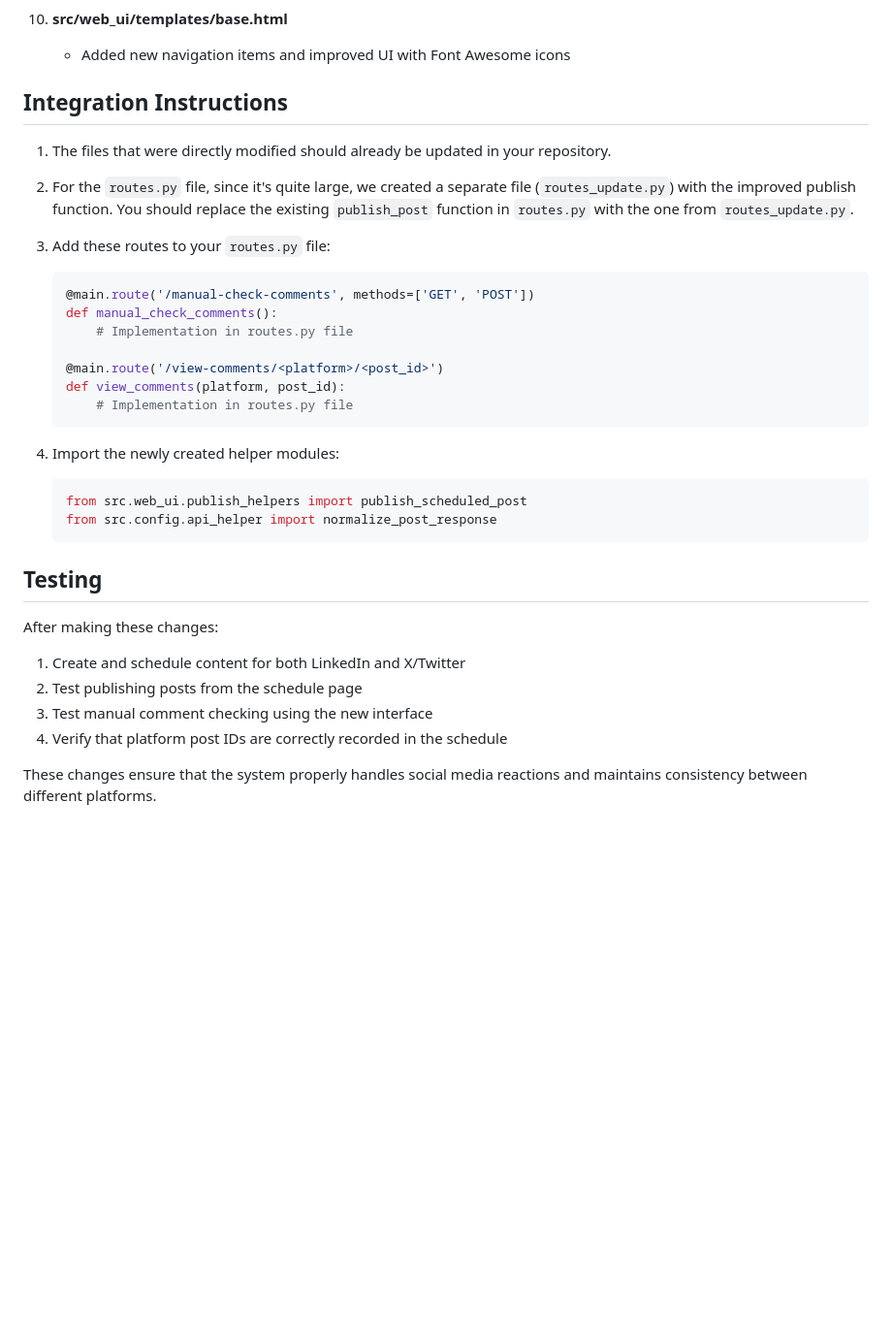
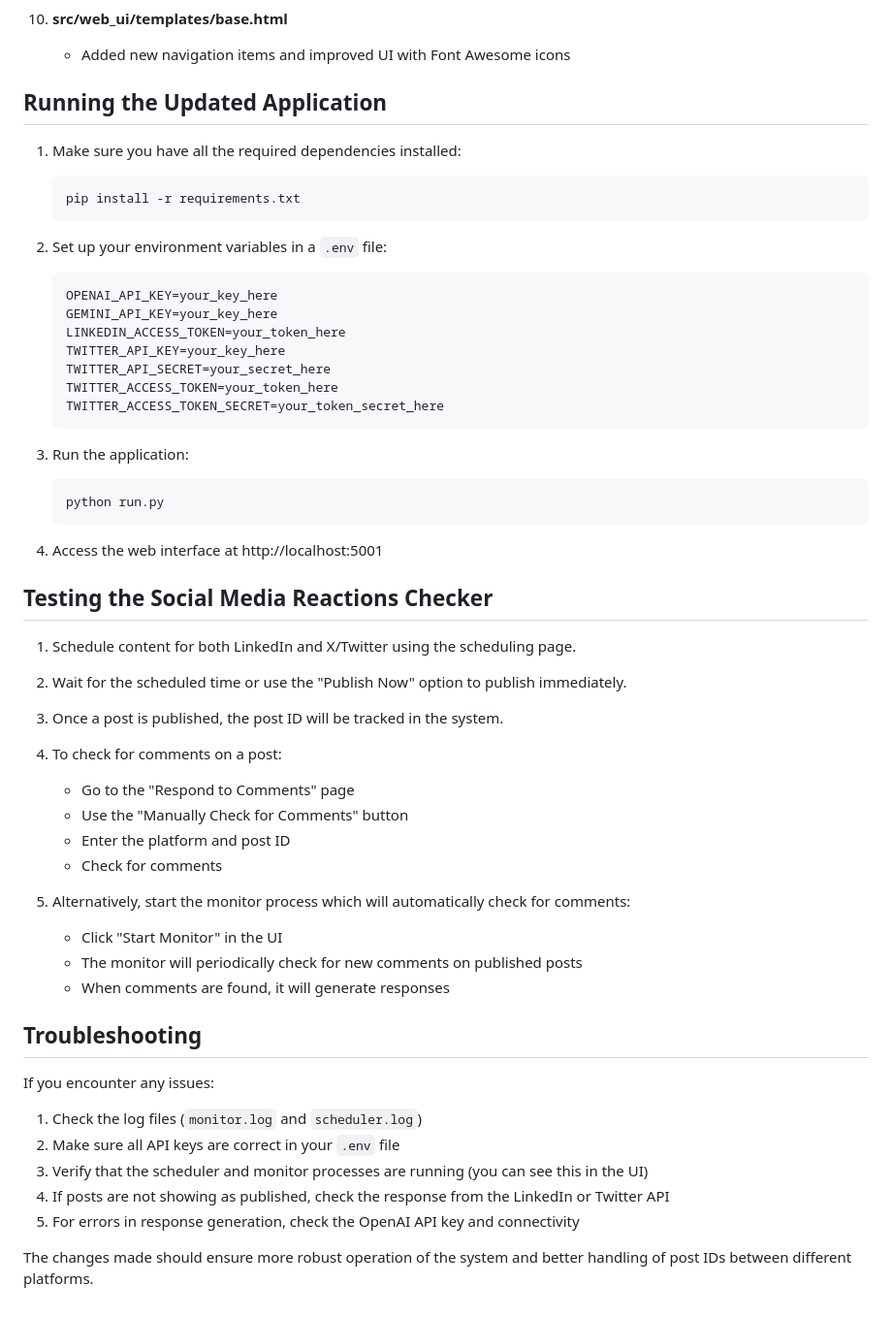
Before and after one commit to adspiceprospice/crewai_socialagent, a Markdown page: FIXES.md, the part around the change. Shown: that part at 97% size. Drawn GitHub-style; blank space fills up the shorter version.

Commit message:
Update FIXES.md with running instructions and troubleshooting

````diff
--- a/FIXES.md
+++ b/FIXES.md
@@ -48,36 +48,58 @@ This document outlines the changes made to improve the social media reactions ch
 10. **src/web_ui/templates/base.html**
     - Added new navigation items and improved UI with Font Awesome icons
 
-## Integration Instructions
+## Running the Updated Application
 
-1. The files that were directly modified should already be updated in your repository.
-
-2. For the `routes.py` file, since it's quite large, we created a separate file (`routes_update.py`) with the improved publish function. You should replace the existing `publish_post` function in `routes.py` with the one from `routes_update.py`.
-
-3. Add these routes to your `routes.py` file:
-   ```python
-   @main.route('/manual-check-comments', methods=['GET', 'POST'])
-   def manual_check_comments():
-       # Implementation in routes.py file
-
-   @main.route('/view-comments/<platform>/<post_id>')
-   def view_comments(platform, post_id):
-       # Implementation in routes.py file
+1. Make sure you have all the required dependencies installed:
+   ```bash
+   pip install -r requirements.txt
    ```
 
-4. Import the newly created helper modules:
-   ```python
-   from src.web_ui.publish_helpers import publish_scheduled_post
-   from src.config.api_helper import normalize_post_response
+2. Set up your environment variables in a `.env` file:
+   ```
+   OPENAI_API_KEY=your_key_here
+   GEMINI_API_KEY=your_key_here
+   LINKEDIN_ACCESS_TOKEN=your_token_here
+   TWITTER_API_KEY=your_key_here
+   TWITTER_API_SECRET=your_secret_here
+   TWITTER_ACCESS_TOKEN=your_token_here
+   TWITTER_ACCESS_TOKEN_SECRET=your_token_secret_here
    ```
 
-## Testing
+3. Run the application:
+   ```bash
+   python run.py
+   ```
 
-After making these changes:
+4. Access the web interface at http://localhost:5001
 
-1. Create and schedule content for both LinkedIn and X/Twitter
-2. Test publishing posts from the schedule page
-3. Test manual comment checking using the new interface
-4. Verify that platform post IDs are correctly recorded in the schedule
+## Testing the Social Media Reactions Checker
 
-These changes ensure that the system properly handles social media reactions and maintains consistency between different platforms.
+1. Schedule content for both LinkedIn and X/Twitter using the scheduling page.
+
+2. Wait for the scheduled time or use the "Publish Now" option to publish immediately.
+
+3. Once a post is published, the post ID will be tracked in the system.
+
+4. To check for comments on a post:
+   - Go to the "Respond to Comments" page
+   - Use the "Manually Check for Comments" button
+   - Enter the platform and post ID
+   - Check for comments
+
+5. Alternatively, start the monitor process which will automatically check for comments:
+   - Click "Start Monitor" in the UI
+   - The monitor will periodically check for new comments on published posts
+   - When comments are found, it will generate responses
+
+## Troubleshooting
+
+If you encounter any issues:
+
+1. Check the log files (`monitor.log` and `scheduler.log`)
+2. Make sure all API keys are correct in your `.env` file
+3. Verify that the scheduler and monitor processes are running (you can see this in the UI)
+4. If posts are not showing as published, check the response from the LinkedIn or Twitter API
+5. For errors in response generation, check the OpenAI API key and connectivity
+
+The changes made should ensure more robust operation of the system and better handling of post IDs between different platforms.
````
